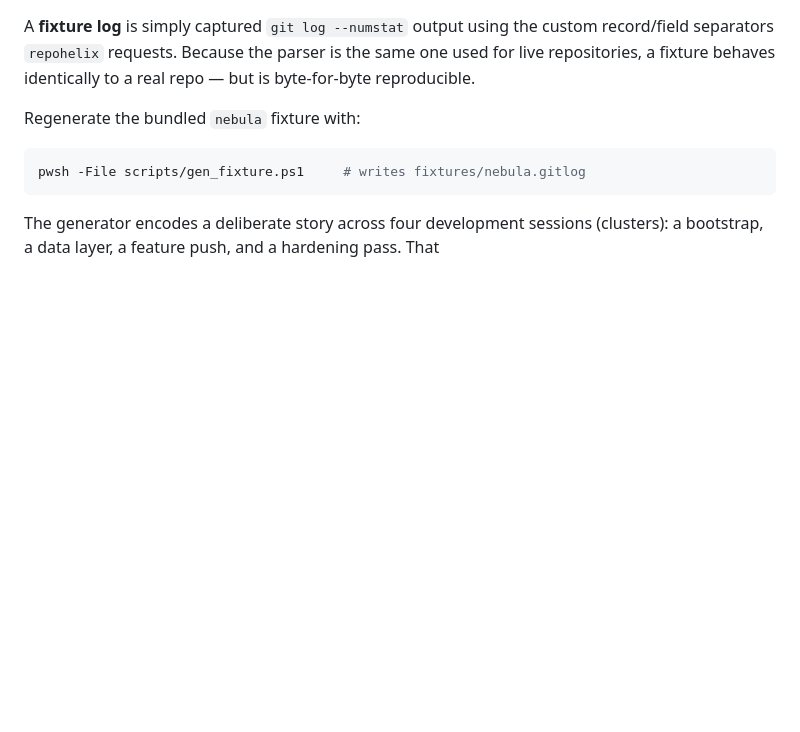
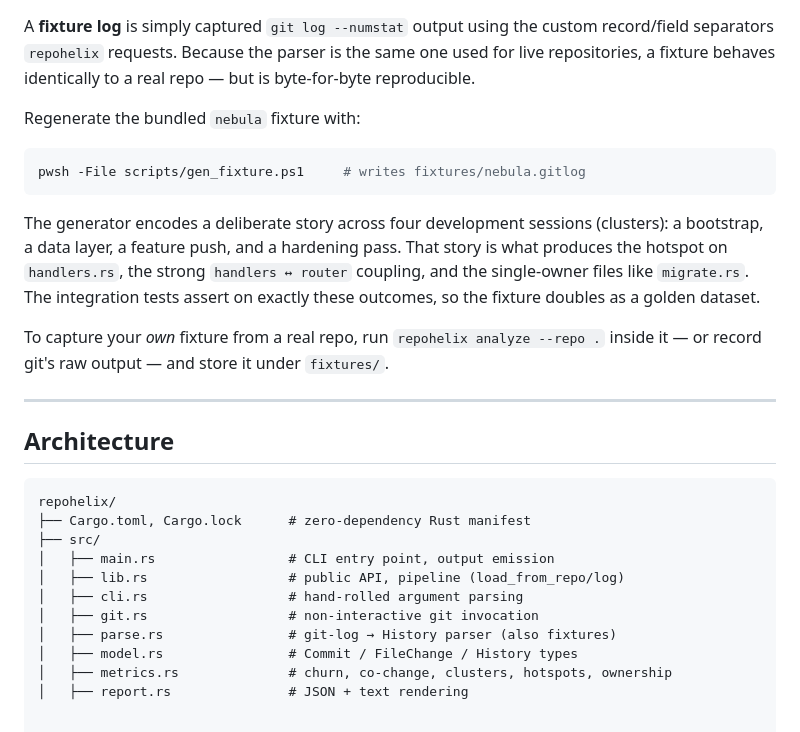
Before and after one commit to cirxineiaviegxas/RepoHelix, a Markdown page: README.md, the part around the change. GitHub-like rendering; blank space fills up the shorter version.

````diff
--- a/README.md
+++ b/README.md
@@ -304,3 +304,27 @@ pwsh -File scripts/gen_fixture.ps1     # writes fixtures/nebula.gitlog
 
 The generator encodes a deliberate story across four development sessions
 (clusters): a bootstrap, a data layer, a feature push, and a hardening pass. That
+story is what produces the hotspot on `handlers.rs`, the strong
+`handlers ↔ router` coupling, and the single-owner files like `migrate.rs`. The
+integration tests assert on exactly these outcomes, so the fixture doubles as a
+golden dataset.
+
+To capture your *own* fixture from a real repo, run `repohelix analyze --repo .`
+inside it — or record git's raw output — and store it under `fixtures/`.
+
+---
+
+## Architecture
+
+```
+repohelix/
+├── Cargo.toml, Cargo.lock      # zero-dependency Rust manifest
+├── src/
+│   ├── main.rs                 # CLI entry point, output emission
+│   ├── lib.rs                  # public API, pipeline (load_from_repo/log)
+│   ├── cli.rs                  # hand-rolled argument parsing
+│   ├── git.rs                  # non-interactive git invocation
+│   ├── parse.rs                # git-log → History parser (also fixtures)
+│   ├── model.rs                # Commit / FileChange / History types
+│   ├── metrics.rs              # churn, co-change, clusters, hotspots, ownership
+│   ├── report.rs               # JSON + text rendering
````
